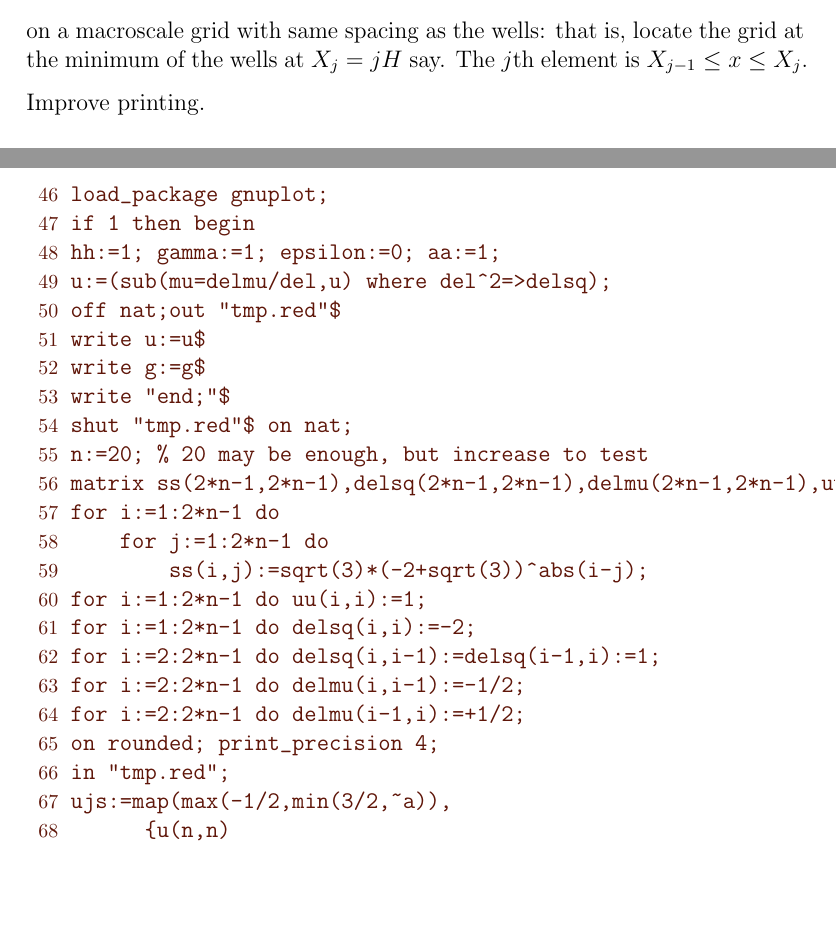
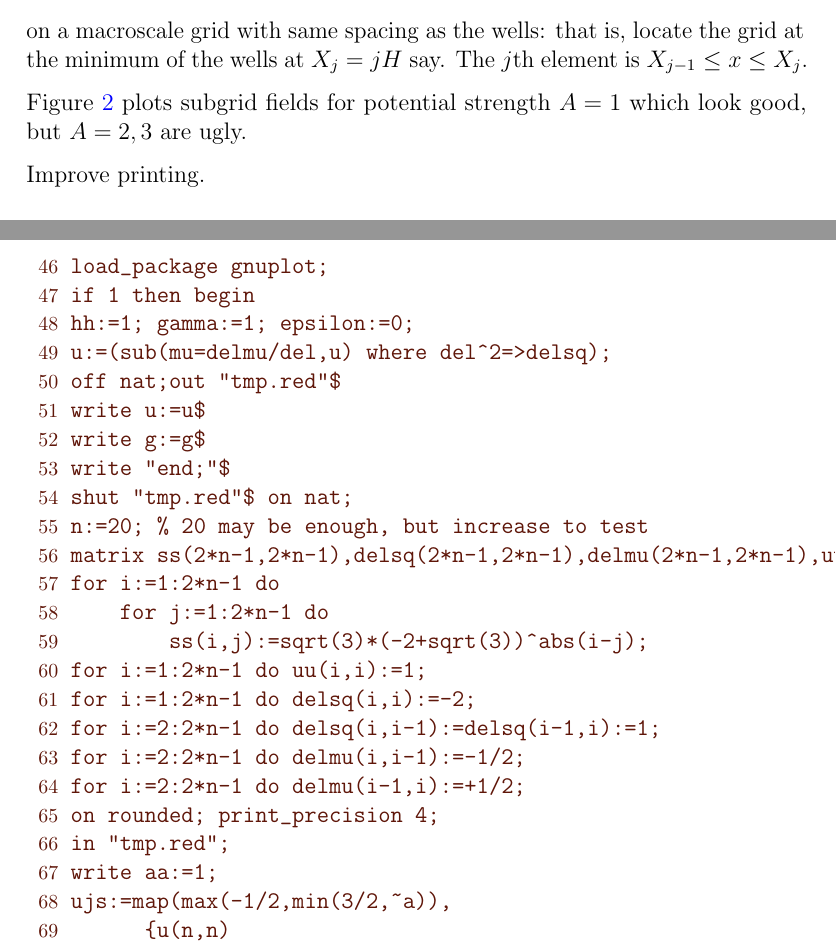
Before and after one commit to uoa1637653/ajrgaj, a LaTeX document (diffusion-notes/papers/CAlinearDiff/potwell.tex): two parts of pages 1 and 6 of 7, joined at a grey line, cut so that both start at the same text, the shorter picture padded with empty space. The pictures show the PDF file diffusion-notes/papers/CAlinearDiff/potwell.pdf that the author committed with the source.

Commit message:
diffusion-notes/CAlinear/potwell: small variations

```diff
--- a/diffusion-notes/papers/CAlinearDiff/potwell.tex
+++ b/diffusion-notes/papers/CAlinearDiff/potwell.tex
@@ -31,6 +31,8 @@ The \(j\)th~element is \(X_{j-1}\leq x\leq X_j\).
 \caption{beautiful \(C^2\) approximation to the subgrid fields of the  \pde\ with potential strength \(A=1\) and coupling errors~\Ord{\gamma^2} (should only be~\(C^1\)!): red, \(0\leq\xi\leq1\); green, \(1\leq\xi\leq2\); blue, \(2\leq\xi\leq3\); magenta, \(3\leq\xi\leq4\).  }
 \label{fig:A1gam2}
 \end{figure}
+
+Figure~\ref{fig:A1gam2} plots subgrid fields for potential strength \(A=1\) which look good, but \(A=2,3\) are ugly.
 
 
 Improve printing.
@@ -150,7 +152,7 @@ Result is beautiful.
 \begin{reduce}
 load_package gnuplot;
 if 1 then begin
-hh:=1; gamma:=1; epsilon:=0; aa:=1;
+hh:=1; gamma:=1; epsilon:=0;
 u:=(sub(mu=delmu/del,u) where del^2=>delsq);
 off nat;out "tmp.red"$
 write u:=u$
@@ -169,12 +171,13 @@ for i:=2:2*n-1 do delmu(i,i-1):=-1/2;
 for i:=2:2*n-1 do delmu(i-1,i):=+1/2;
 on rounded; print_precision 4;
 in "tmp.red";
+write aa:=1;
 ujs:=map(max(-1/2,min(3/2,~a)),
       {u(n,n)
       ,sub(xi=xi-1,u(n+1,n))
       ,sub(xi=xi-2,u(n+2,n))
       ,sub(xi=xi-3,u(n+3,n))
-      });
+      })$
 plot(ujs,xi=(0 .. 4));
 end;
 \end{reduce}
```
Also changed, not shown: diffusion-notes/papers/CAlinearDiff/potwell.pdf, 1 other file.
